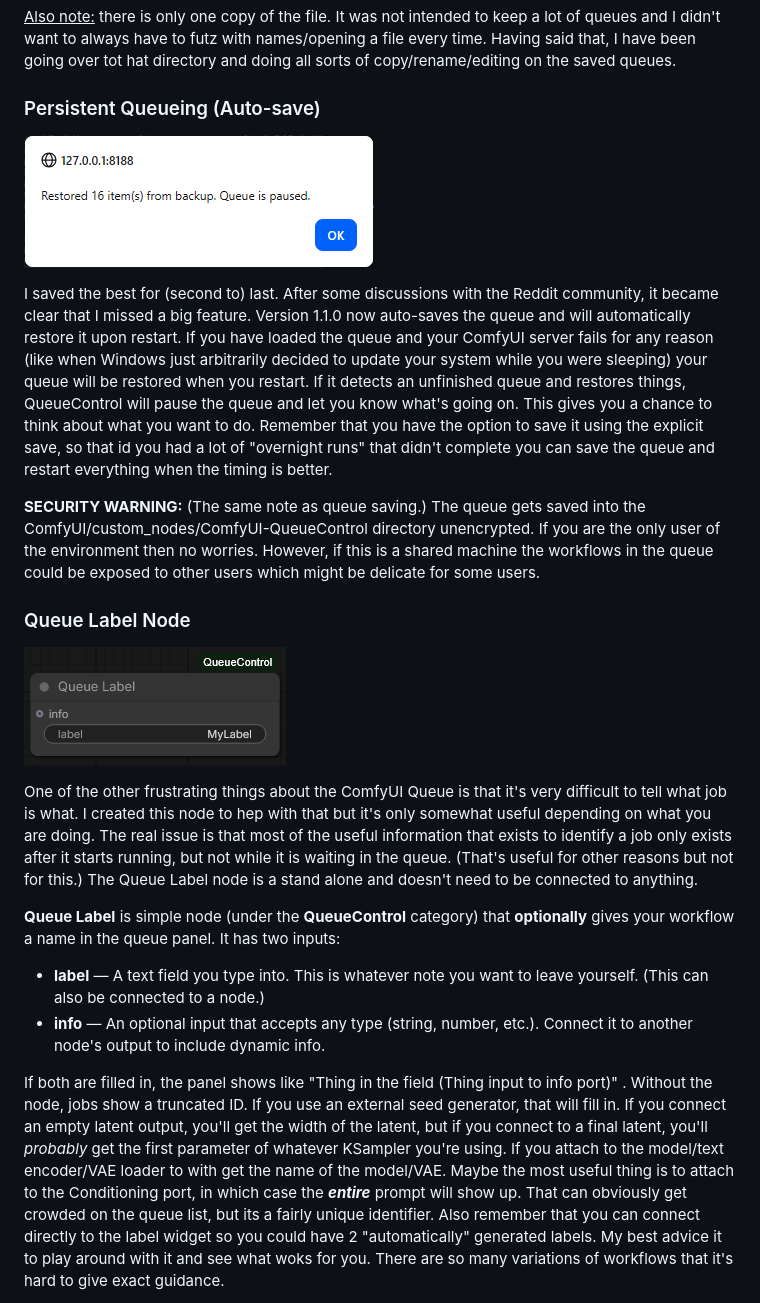
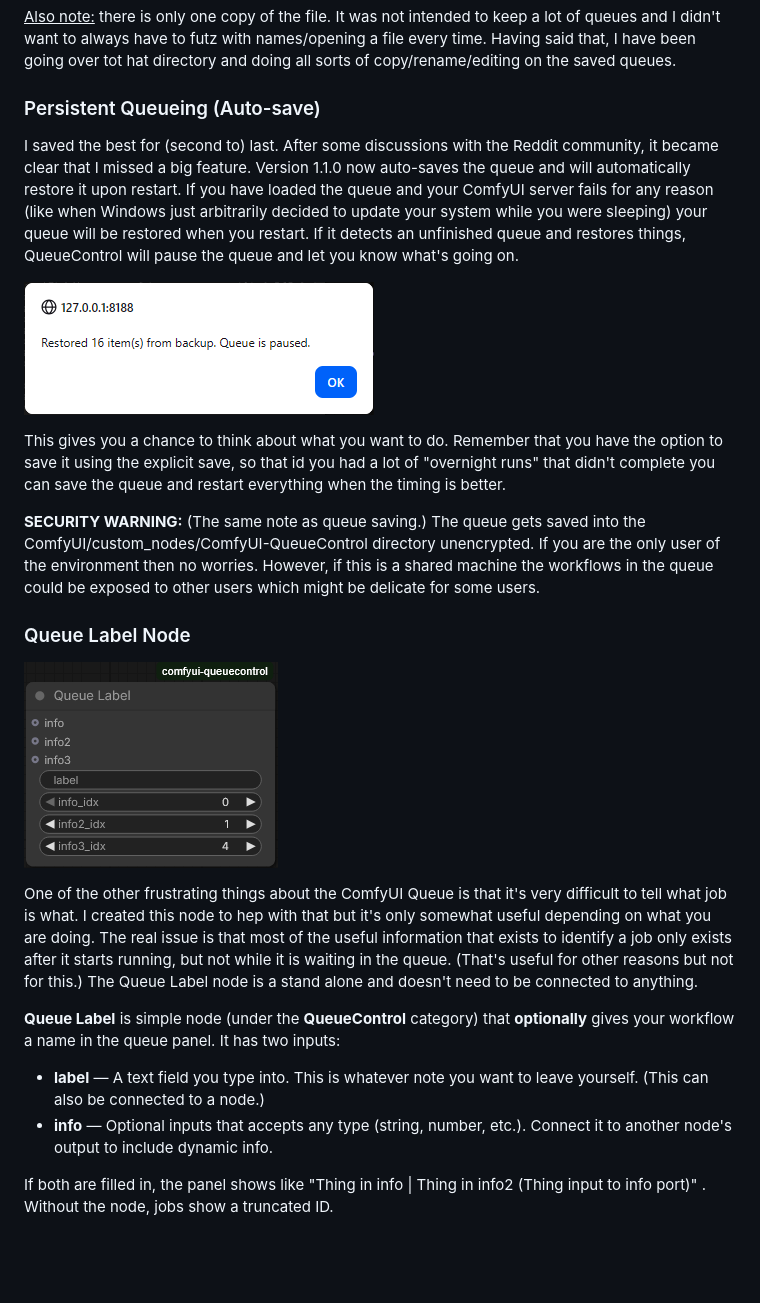
Before and after one commit to seeker-ktf/ComfyUI-QueueControl, a Markdown page: README.md, the part around one of its changes. Drawn GitHub-style; pictures changed too: images/QueueLabelNode2.png (added); blank space fills up the shorter version.

```diff
--- a/README.md
+++ b/README.md
@@ -58,22 +58,24 @@ This is mainly for the restart scenario: save your queue, restart ComfyUI, load
 
 ### Persistent Queueing (Auto-save)
 
+I saved the best for (second to) last. After some discussions with the Reddit community, it became clear that I missed a big feature. Version 1.1.0 now auto-saves the queue and will automatically restore it upon restart. If you have loaded the queue and your ComfyUI server fails for any reason (like when Windows just arbitrarily decided to update your system while you were sleeping) your queue will be restored when you restart. If it detects an unfinished queue and restores things, QueueControl will pause the queue and let you know what's going on.
+
 ![AutoRecover](images/AutoRecover.png)
 
-I saved the best for (second to) last. After some discussions with the Reddit community, it became clear that I missed a big feature. Version 1.1.0 now auto-saves the queue and will automatically restore it upon restart. If you have loaded the queue and your ComfyUI server fails for any reason (like when Windows just arbitrarily decided to update your system while you were sleeping) your queue will be restored when you restart. If it detects an unfinished queue and restores things, QueueControl will pause the queue and let you know what's going on. This gives you a chance to think about what you want to do. Remember that you have the option to save it using the explicit save, so that id you had a lot of "overnight runs" that didn't complete you can save the queue and restart everything when the timing is better.
+This gives you a chance to think about what you want to do. Remember that you have the option to save it using the explicit save, so that id you had a lot of "overnight runs" that didn't complete you can save the queue and restart everything when the timing is better.
 
 **SECURITY WARNING:** (The same note as queue saving.) The queue gets saved into the ComfyUI/custom_nodes/ComfyUI-QueueControl directory unencrypted. If you are the only user of the environment then no worries. However, if this is a shared machine the workflows in the queue could be exposed to other users which might be delicate for some users.
 
 ### Queue Label Node
 
-![QueueLabelNode](images/QueueLabelNode.png)
+![QueueLabelNode](images/QueueLabelNode2.png)
 
 One of the other frustrating things about the ComfyUI Queue is that it's very difficult to tell what job is what. I created this node to hep with that but it's only somewhat useful depending on what you are doing. The real issue is that most of the useful information that exists to identify a job only exists after it starts running, but not while it is waiting in the queue. (That's useful for other reasons but not for this.) The Queue Label node is a stand alone and doesn't need to be connected to anything.
 
 **Queue Label** is simple node (under the **QueueControl** category) that **optionally** gives your workflow a name in the queue panel. It has two inputs:
 
 - **label** — A text field you type into. This is whatever note you want to leave yourself. (This can also be connected to a node.)
-- **info** — An optional input that accepts any type (string, number, etc.). Connect it to another node's output to include dynamic info.
+- **info** — Optional inputs that accepts any type (string, number, etc.). Connect it to another node's output to include dynamic info.
 
-If both are filled in, the panel shows like "Thing in the field (Thing input to info port)" . Without the node, jobs show a truncated ID. If you use an external seed generator, that will fill in. If you connect an empty latent output, you'll get the width of the latent, but if you connect to a final latent, you'll *probably* get the first parameter of whatever KSampler you're using. If you attach to the model/text encoder/VAE loader to with get the name of the model/VAE. Maybe the most useful thing is to attach to the Conditioning port, in which case the ***entire*** prompt will show up. That can obviously get crowded on the queue list, but its a fairly unique identifier. Also remember that you can connect directly to the label widget so you could have 2 "automatically" generated labels. My best advice it to play around with it and see what woks for you. There are so many variations of workflows that it's hard to give exact guidance.
+If both are filled in, the panel shows like "Thing in info | Thing in info2 (Thing input to info port)" . Without the node, jobs show a truncated ID.
 
```
Also changed, not shown: other parts of README.md (+25 -1 lines), images/KSampler.png (added), 3 other files.
